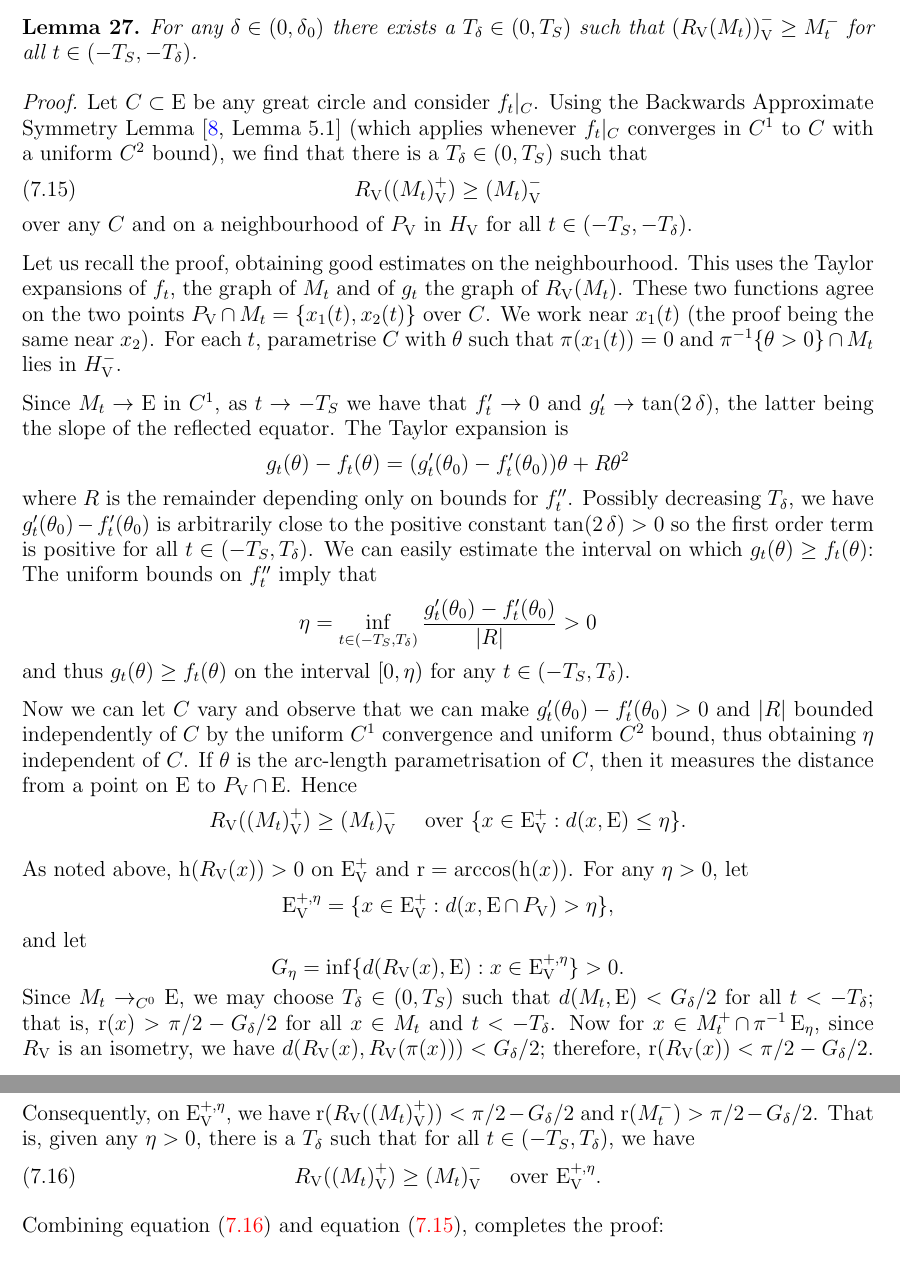
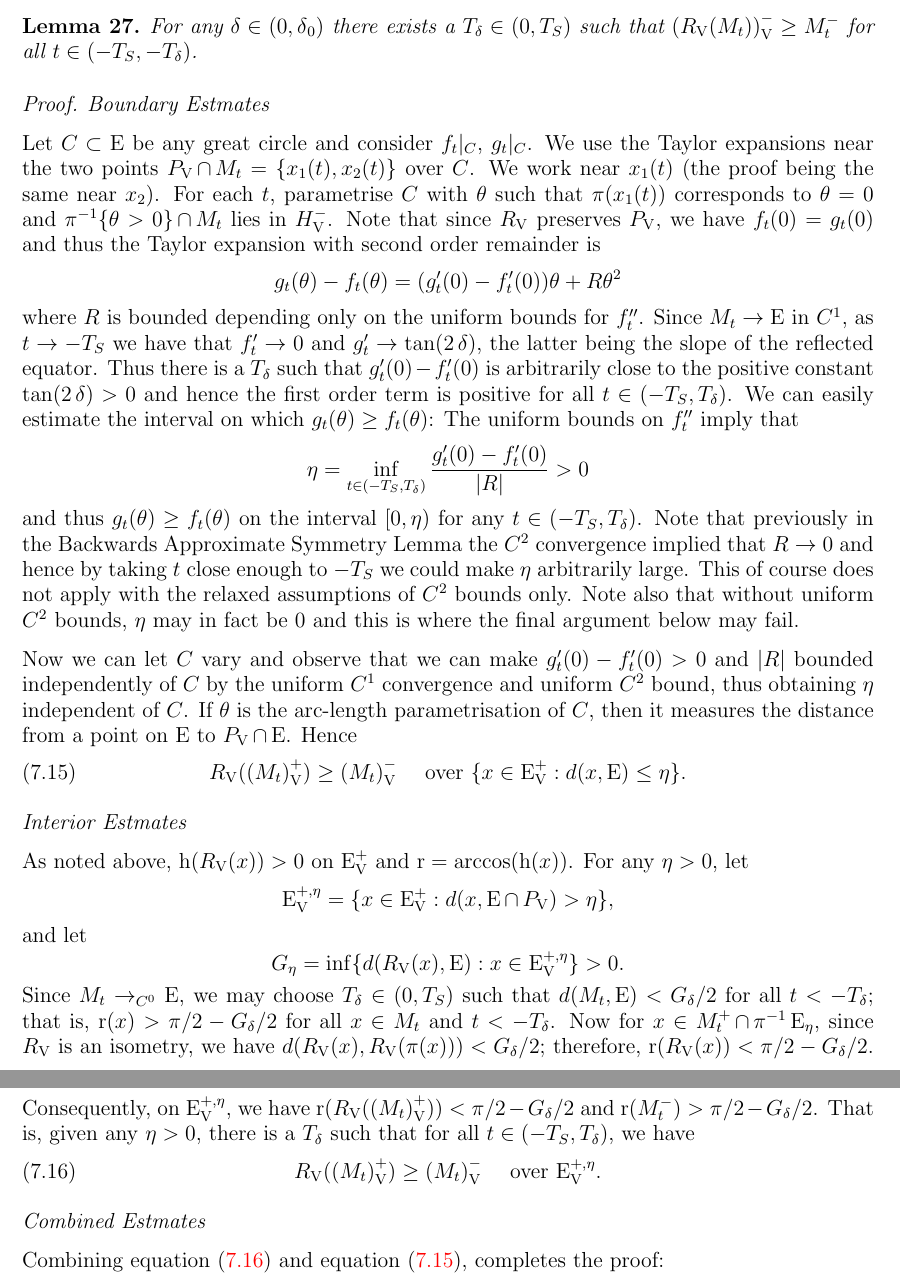
Before and after one commit to pabryan/harnack_powers_mcf, a LaTeX paper (main.tex): two parts of pages 24 and 25 of 26, joined at a grey line, cut so that both start at the same text. Compiled offline with pdfLaTeX.

Commit message:
Rearranged approximate backwards symmetry, adding some labels for boundary, interior and combined estimates. Still needs work to make everything precise.

```diff
--- a/main.tex
+++ b/main.tex
@@ -977,30 +977,26 @@ For any \(\reflectionangle \in (0,\reflectionangle_0)\) there exists a \(T_{\ref
 \end{lemma}
 
 \begin{proof}
-Let \(C\subset \equator\) be any great circle and consider \(f_t|_C\). Using the Backwards Approximate Symmetry Lemma \cite[Lemma 5.1]{bryanlouie} (which applies whenever \(f_t|_C\) converges in \(C^1\) to \(C\) with a uniform \(C^2\) bound), we find that there is a \(T_{\reflectionangle} \in (0, T_S)\) such that
+
+\emph{Boundary Estmates}
+
+Let \(C\subset \equator\) be any great circle and consider \(f_t|_C\), \(g_t|_C\). We use the Taylor expansions near the two points \(\reflectionplane \intersect M_t = \{x_1(t), x_2(t)\}\) over \(C\). We work near \(x_1(t)\) (the proof being the same near \(x_2\)). For each \(t\), parametrise \(C\) with \(\theta\) such that \(\radialprojection(x_1(t))\) corresponds to \(\theta = 0\) and \(\radialprojection^{-1}\{\theta>0\} \intersect M_t\) lies in \(\reflectionhalfspace^-\). Note that since \(\reflectionmap\) preserves \(\reflectionplane\), we have \(f_t(0) = g_t(0)\) and thus the Taylor expansion with second order remainder is
+\[
+g_t(\theta) - f_t (\theta) = (g_t'(0) - f_t'(0)) \theta + R \theta^2
+\]
+where \(R\) is bounded depending only on the uniform bounds for \(f_t''\). Since \(M_t \to \equator\) in \(C^1\), as \(t\to -T_S\) we have that \(f_t' \to 0\) and \(g_t' \to \tan(2\reflectionangle)\), the latter being the slope of the reflected equator. Thus there is a \(T_{\reflectionangle}\) such that \(g_t'(0) - f_t'(0)\) is arbitrarily close to the positive constant \(\tan(2\reflectionangle) > 0\) and hence the first order term is positive for all \(t \in (-T_S, T_{\reflectionangle})\). We can easily estimate the interval on which \(g_t(\theta) \geq f_t (\theta)\): The uniform bounds on \(f_t''\) imply that
+\[
+\eta = \inf_{t \in (-T_S, T_{\reflectionangle})} \frac{g_t'(0) - f_t'(0)}{|R|} > 0
+\]
+and thus \(g_t(\theta) \geq f_t (\theta)\) on the interval \([0, \eta)\) for any \(t \in (-T_S, T_{\reflectionangle})\). Note that previously in the Backwards Approximate Symmetry Lemma the \(C^2\) convergence implied that \(R\to 0\) and hence by taking \(t\) close enough to \(-T_S\) we could make \(\eta\) arbitrarily large. This of course does not apply with the relaxed assumptions of \(C^2\) bounds only. Note also that without uniform \(C^2\) bounds, \(\eta\) may in fact be \(0\) and this is where the final argument below may fail.
+
+Now we can let \(C\) vary and observe that we can make \(g_t'(0) - f_t'(0) > 0\) and \(|R|\) bounded independently of \(C\) by the uniform \(C^1\) convergence and uniform \(C^2\) bound, thus obtaining \(\eta\) independent of \(C\). If \(\theta\) is the arc-length parametrisation of \(C\), then it measures the distance from a point on \(\equator\) to \(\reflectionplane \intersect \equator\). Hence
 \begin{equation}
 \label{eq:boundaryestimate}
-\reflectionmap(\reflectionset{(M_t)}^+) \geq \reflectionset{(M_t)}^-
+\reflectionmap(\reflectionset{(M_t)}^+) \geq \reflectionset{(M_t)}^- \quad \text{ over } \{x \in \reflectionset{\equator}^+: d(x, \equator) \leq \eta\}.
 \end{equation}
-over any \(C\) and on a neighbourhood of \(\reflectionplane\) in \(\reflectionhalfspace\) for all \(t \in (-T_S, -T_{\reflectionangle})\).
 
-Let us recall the proof, obtaining good estimates on the neighbourhood. This uses the Taylor expansions of \(f_t\), the graph of \(M_t\) and of \(g_t\) the graph of \(\reflectionmap(M_t)\). These two functions agree on the two points \(\reflectionplane \intersect M_t = \{x_1(t), x_2(t)\}\) over \(C\). We work near \(x_1(t)\) (the proof being the same near \(x_2\)).  For each \(t\), parametrise \(C\) with \(\theta\) such that \(\radialprojection(x_1(t)) = 0\) and \(\radialprojection^{-1}\{\theta>0\} \intersect M_t\) lies in \(\reflectionhalfspace^-\).
-
-Since \(M_t \to \equator\) in \(C^1\), as \(t\to -T_S\) we have that \(f_t' \to 0\) and \(g_t' \to \tan(2\reflectionangle)\), the latter being the slope of the reflected equator. The Taylor expansion is
-\[
-g_t(\theta) - f_t (\theta) = (g_t'(\theta_0) - f_t'(\theta_0)) \theta + R \theta^2
-\]
-where \(R\) is the remainder depending only on bounds for \(f_t''\). Possibly decreasing \(T_{\reflectionangle}\), we have \(g_t'(\theta_0) - f_t'(\theta_0)\) is arbitrarily close to the positive constant \(\tan(2\reflectionangle) > 0\) so the first order term is positive for all \(t \in (-T_S, T_{\reflectionangle})\). We can easily estimate the interval on which \(g_t(\theta) \geq f_t (\theta)\): The uniform bounds on \(f_t''\) imply that
-\[
-\eta = \inf_{t \in (-T_S, T_{\reflectionangle})} \frac{g_t'(\theta_0) - f_t'(\theta_0)}{|R|} > 0
-\]
-and thus \(g_t(\theta) \geq f_t (\theta)\) on the interval \([0, \eta)\) for any \(t\in (-T_S, T_{\reflectionangle})\).
-
-Now we can let \(C\) vary and observe that we can make \(g_t'(\theta_0) - f_t'(\theta_0) > 0\) and \(|R|\) bounded independently of \(C\) by the uniform \(C^1\) convergence and uniform \(C^2\) bound, thus obtaining \(\eta\) independent of \(C\). If \(\theta\) is the arc-length parametrisation of \(C\), then it measures the distance from a point on \(\equator\) to \(\reflectionplane \intersect \equator\). Hence
-\[
-\reflectionmap(\reflectionset{(M_t)}^+) \geq \reflectionset{(M_t)}^- \quad \text{ over } \{x \in \reflectionset{\equator}^+: d(x, \equator) \leq \eta\}.
-\]
-
+\emph{Interior Estmates}
 
 As noted above, \(\height(\reflectionmap(x)) > 0\) on \(\reflectionset{\equator}^+\) and \(\radialdistance = \arccos(\height(x))\). For any \(\eta > 0\), let
 \[
@@ -1015,6 +1011,8 @@ Since \(M_t \to_{C^0} \equator\), we may choose \(T_{\reflectionangle} \in (0, T
 \label{eq:interiorestimate}
 \reflectionmap(\reflectionset{(M_t)}^+) \geq \reflectionset{(M_t)}^- \quad \text{ over } \reflectionset{\equator}^{+,\eta}.
 \end{equation}
+
+\emph{Combined Estmates}
 
 Combining \cref{eq:interiorestimate} and \cref{eq:boundaryestimate}, completes the proof:
 \[
```
